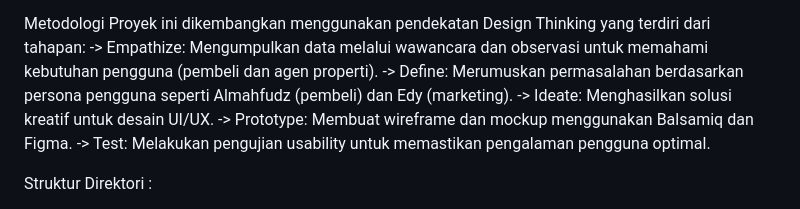
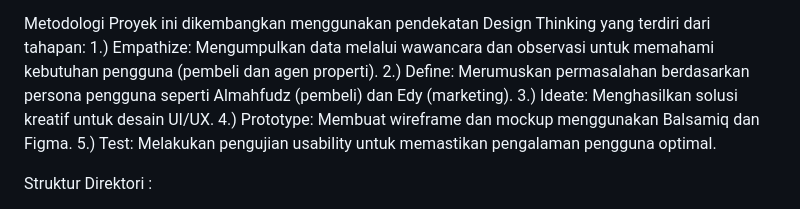
Before and after one commit to AsNodtt66/Jual-Beli-Tanah-Elcapoland, a Markdown page: README.md, the part around the change. Rendered like a GitHub page.

```diff
--- a/README.md
+++ b/README.md
@@ -21,11 +21,11 @@ Fitur Utama :
 
 Metodologi
 Proyek ini dikembangkan menggunakan pendekatan Design Thinking yang terdiri dari tahapan:
--> Empathize: Mengumpulkan data melalui wawancara dan observasi untuk memahami kebutuhan pengguna (pembeli dan agen properti).
--> Define: Merumuskan permasalahan berdasarkan persona pengguna seperti Almahfudz (pembeli) dan Edy (marketing).
--> Ideate: Menghasilkan solusi kreatif untuk desain UI/UX.
--> Prototype: Membuat wireframe dan mockup menggunakan Balsamiq dan Figma.
--> Test: Melakukan pengujian usability untuk memastikan pengalaman pengguna optimal.
+1.) Empathize: Mengumpulkan data melalui wawancara dan observasi untuk memahami kebutuhan pengguna (pembeli dan agen properti).
+2.) Define: Merumuskan permasalahan berdasarkan persona pengguna seperti Almahfudz (pembeli) dan Edy (marketing).
+3.) Ideate: Menghasilkan solusi kreatif untuk desain UI/UX.
+4.) Prototype: Membuat wireframe dan mockup menggunakan Balsamiq dan Figma.
+5.) Test: Melakukan pengujian usability untuk memastikan pengalaman pengguna optimal.
 
 Struktur Direktori :
 - app/: Berisi logika aplikasi utama.
```
